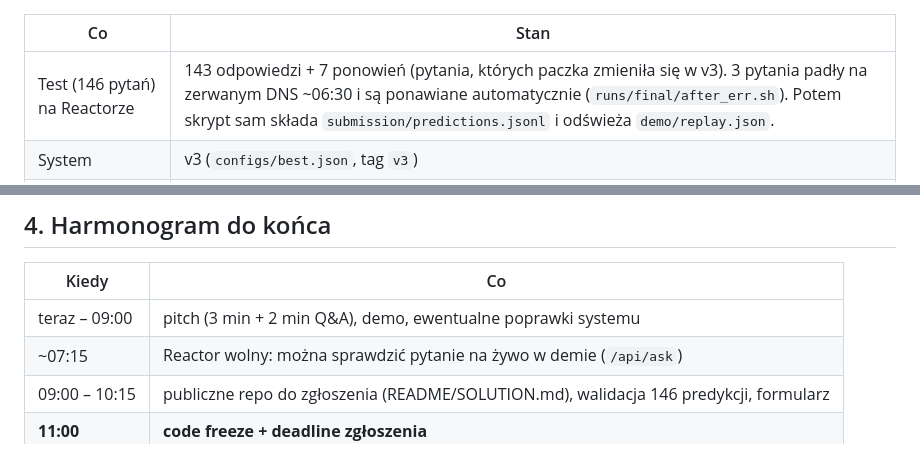
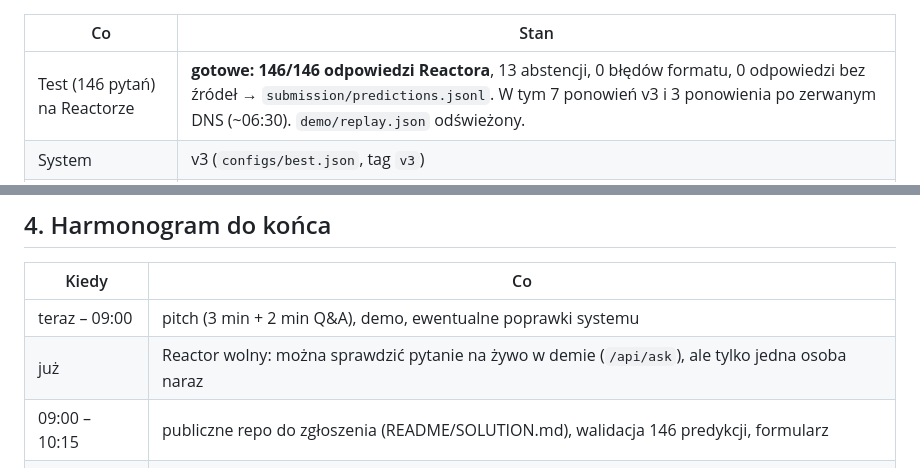
Before and after one commit to brsword21/librarian, a Markdown page: ONBOARDING.md, 2 parts joined by grey strips. GitHub-like rendering.

Commit message:
ONBOARDING: test run finished, 146/146
Co-Authored-By: Claude Opus 5.5 <noreply@anthropic.com>

```diff
--- a/ONBOARDING.md
+++ b/ONBOARDING.md
@@ -41,7 +41,7 @@ Pitch w jednym zdaniu: **pamięć dla asystentów AI, która wie, czego nie wie*
 
 | Co | Stan |
 |---|---|
-| Test (146 pytań) na Reactorze | 143 odpowiedzi + 7 ponowień (pytania, których paczka zmieniła się w v3). 3 pytania padły na zerwanym DNS ~06:30 i są ponawiane automatycznie (`runs/final/after_err.sh`). Potem skrypt sam składa `submission/predictions.jsonl` i odświeża `demo/replay.json`. |
+| Test (146 pytań) na Reactorze | **gotowe: 146/146 odpowiedzi Reactora**, 13 abstencji, 0 błędów formatu, 0 odpowiedzi bez źródeł → `submission/predictions.jsonl`. W tym 7 ponowień v3 i 3 ponowienia po zerwanym DNS (~06:30). `demo/replay.json` odświeżony. |
 | System | v3 (`configs/best.json`, tag `v3`) |
 | Offline S, routed, dev / dev200 | kit naive 42,9 → generic hybrid 73,4 → R1 80,4/79,9 → v1 86,0/84,9 → v2 86,9/87,0 → **v3 87,1/87,0** |
 | v3 per typ (dev) | ssu 93,4 · ssa 93,6 · multi 87,8 · ku 93,4 · temporal 81,3 |
@@ -64,7 +64,7 @@ Wszystkie przebiegi są w `runs/leaderboard.csv`. Nowy wariant przyjmujemy przy
 | Kiedy | Co |
 |---|---|
 | teraz – 09:00 | pitch (3 min + 2 min Q&A), demo, ewentualne poprawki systemu |
-| ~07:15 | Reactor wolny: można sprawdzić pytanie na żywo w demie (`/api/ask`) |
+| już | Reactor wolny: można sprawdzić pytanie na żywo w demie (`/api/ask`), ale tylko jedna osoba naraz |
 | 09:00 – 10:15 | publiczne repo do zgłoszenia (README/SOLUTION.md), walidacja 146 predykcji, formularz |
 | **11:00** | **code freeze + deadline zgłoszenia** |
 | 11:30 | pitch w tracku; 13:30 finał (top 3) |
```
Also changed, not shown: other parts of ONBOARDING.md (+1 -1 lines).
